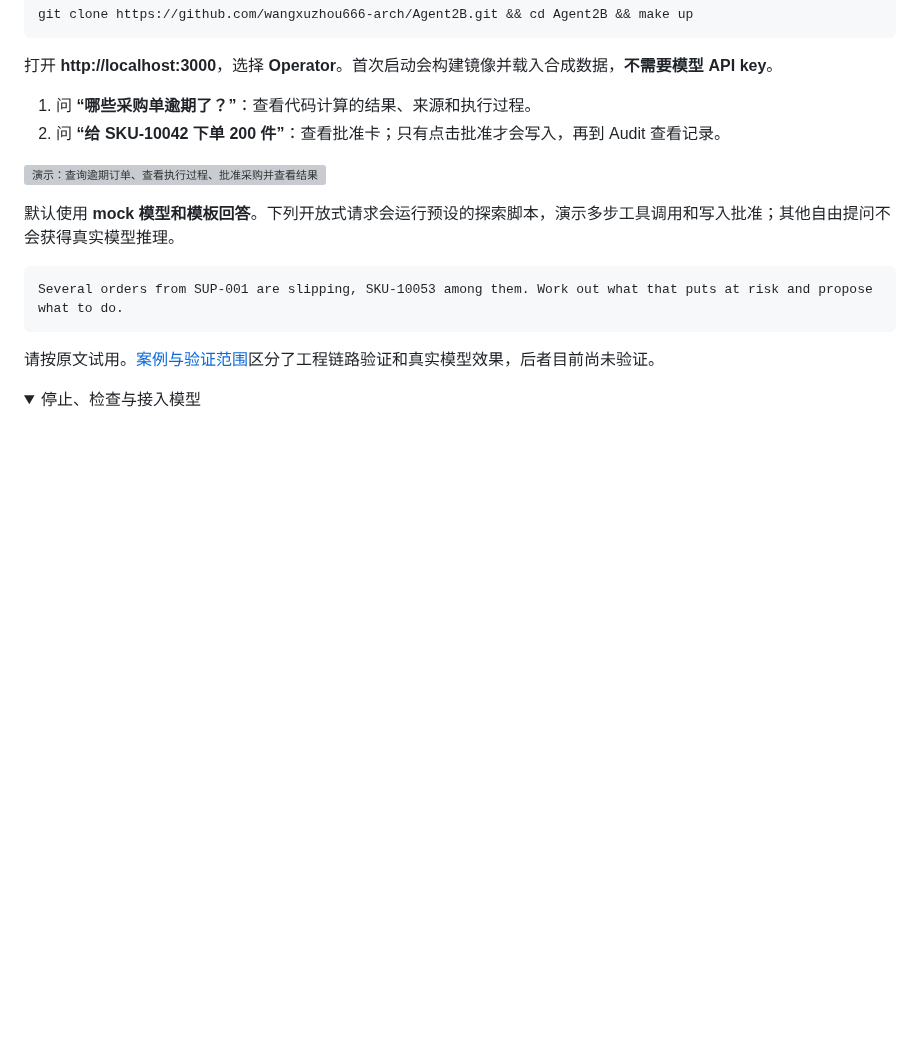
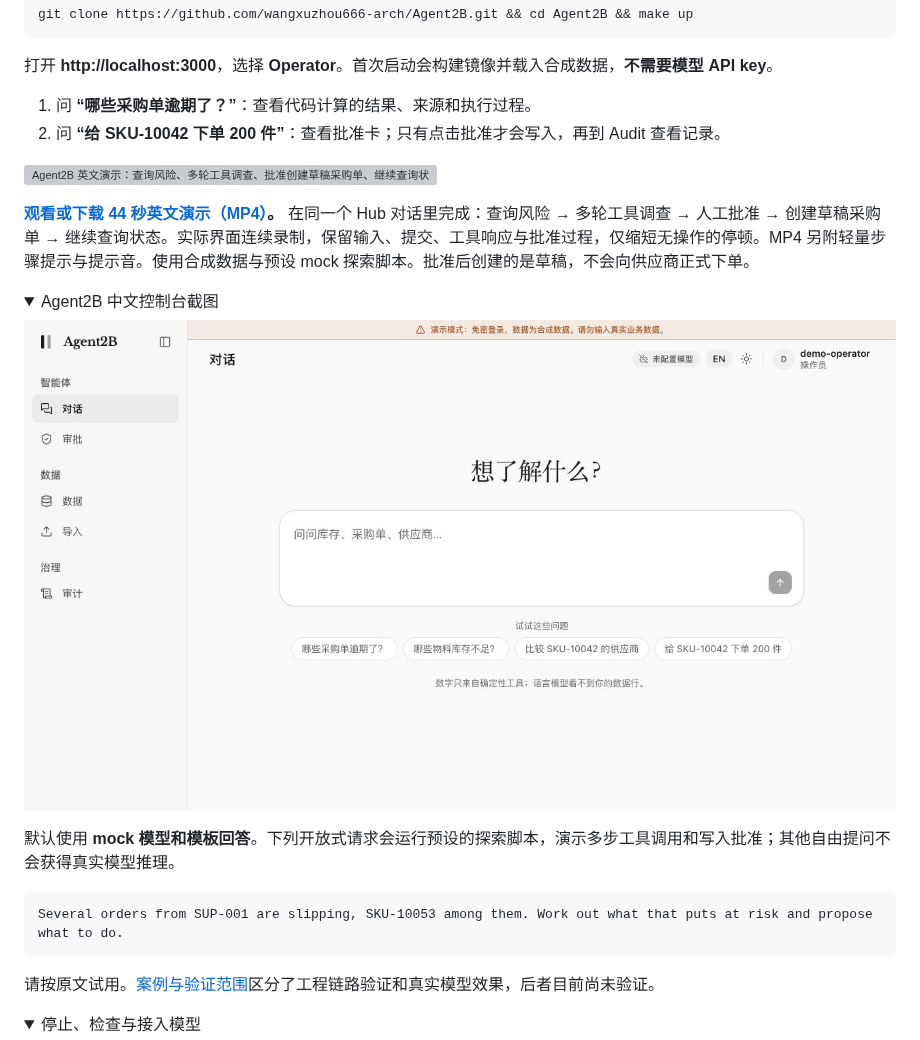
Before and after one commit to wangxuzhou666-arch/Agent2B, a Markdown page: README.zh-CN.md, the part around the change. GitHub-like rendering; pictures changed too: docs/images/agent2b-hub-zh.png (added); folded sections open; blank space fills up the shorter version; grey boxes are pictures that could not be loaded.

```diff
--- a/README.zh-CN.md
+++ b/README.zh-CN.md
@@ -57,7 +57,16 @@ git clone https://github.com/wangxuzhou666-arch/Agent2B.git && cd Agent2B && mak
 1. 问 **“哪些采购单逾期了？”**：查看代码计算的结果、来源和执行过程。
 2. 问 **“给 SKU-10042 下单 200 件”**：查看批准卡；只有点击批准才会写入，再到 Audit 查看记录。
 
-![演示：查询逾期订单、查看执行过程、批准采购并查看结果](docs/images/hub-demo.gif)
+[![Agent2B 英文演示：查询风险、多轮工具调查、批准创建草稿采购单、继续查询状态](docs/images/agent2b-hub-demo-en.gif)](docs/images/agent2b-hub-demo-en.mp4)
+
+**[观看或下载 44 秒英文演示（MP4）](docs/images/agent2b-hub-demo-en.mp4)。** 在同一个 Hub 对话里完成：查询风险 → 多轮工具调查 → 人工批准 → 创建草稿采购单 → 继续查询状态。实际界面连续录制，保留输入、提交、工具响应与批准过程，仅缩短无操作的停顿。MP4 另附轻量步骤提示与提示音。使用合成数据与预设 mock 探索脚本。批准后创建的是草稿，不会向供应商正式下单。
+
+<details>
+<summary>Agent2B 中文控制台截图</summary>
+
+<img src="docs/images/agent2b-hub-zh.png" alt="Agent2B 操作员控制台">
+
+</details>
 
 默认使用 **mock 模型和模板回答**。下列开放式请求会运行预设的探索脚本，演示多步工具调用和写入批准；其他自由提问不会获得真实模型推理。
 
```
Also changed, not shown: README.md (+10 -1 lines), docs/images/agent2b-hub-en.png (added), docs/images/hub-en.png (deleted), docs/images/hub-zh.png (deleted), 6 other files.
